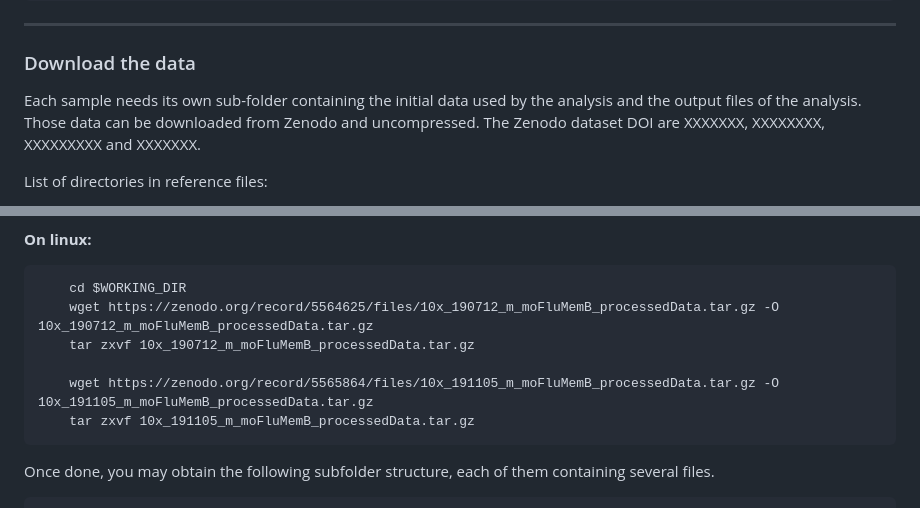
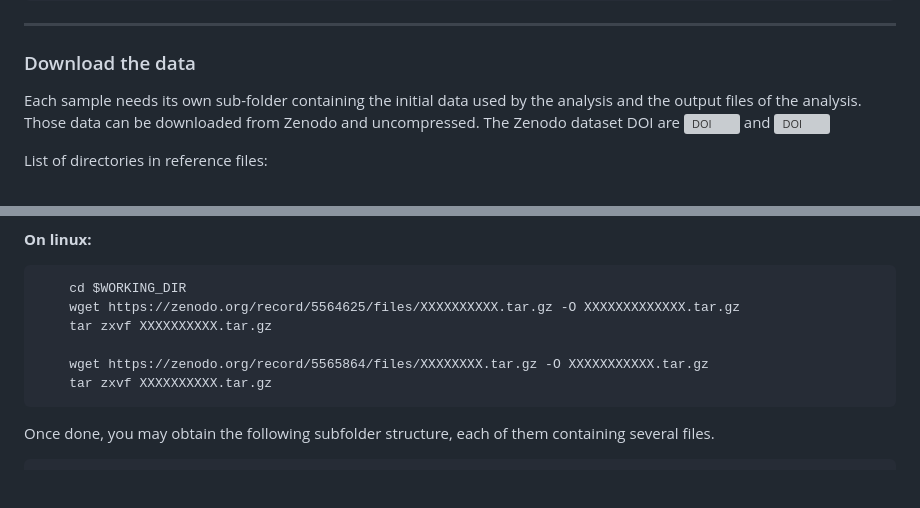
Before and after one commit to CIML-bioinformatic/CB2M_scTransformers, a Markdown page: README.md, 2 parts joined by grey strips. Rendered like a GitHub page; blank space fills up the shorter version; grey boxes are pictures that could not be loaded.

Commit message:
Update README.md
Doi

````diff
--- a/README.md
+++ b/README.md
@@ -98,7 +98,7 @@ PATH_PROJECT = "/home/thyarion/workspace/scTransformers"
 
 ### Download the data
 
-Each sample needs its own sub-folder containing the initial data used by the analysis and the output files of the analysis. Those data can be downloaded from Zenodo and uncompressed. The Zenodo dataset DOI are XXXXXXX, XXXXXXXX, XXXXXXXXX and XXXXXXX.
+Each sample needs its own sub-folder containing the initial data used by the analysis and the output files of the analysis. Those data can be downloaded from Zenodo and uncompressed. The Zenodo dataset DOI are [![DOI](https://zenodo.org/badge/DOI/10.5281/zenodo.5565864.svg)](10.5281/zenodo.11658091) and [![DOI](https://zenodo.org/badge/DOI/10.5281/zenodo.5566675.svg)](10.5281/zenodo.11658091)
 
 List of directories in reference files:
 * 00_Dataset : contains the H5AD files dowloaded, and the metadata file.
@@ -121,11 +121,11 @@ To download and uncompress the data, use the following code:
 
 ```
     cd $WORKING_DIR
-    wget https://zenodo.org/record/5564625/files/10x_190712_m_moFluMemB_processedData.tar.gz -O 10x_190712_m_moFluMemB_processedData.tar.gz
-    tar zxvf 10x_190712_m_moFluMemB_processedData.tar.gz
+    wget https://zenodo.org/record/5564625/files/XXXXXXXXXX.tar.gz -O XXXXXXXXXXXXX.tar.gz
+    tar zxvf XXXXXXXXXX.tar.gz
 
-    wget https://zenodo.org/record/5565864/files/10x_191105_m_moFluMemB_processedData.tar.gz -O 10x_191105_m_moFluMemB_processedData.tar.gz
-    tar zxvf 10x_191105_m_moFluMemB_processedData.tar.gz
+    wget https://zenodo.org/record/5565864/files/XXXXXXXX.tar.gz -O XXXXXXXXXXX.tar.gz
+    tar zxvf XXXXXXXXXX.tar.gz
 ```
 
 Once done, you may obtain the following subfolder structure, each of them containing several files.
````
